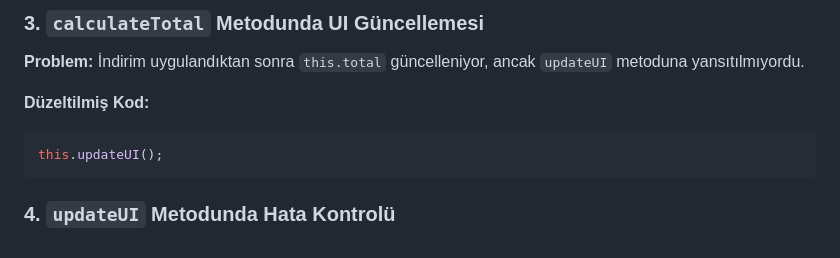
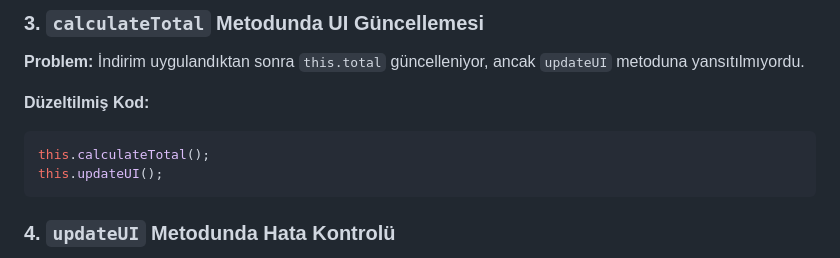
Before and after one commit to HelinUcar/Insider-CodeCraft-Bootcamp, a Markdown page: week-four-day-3.md, the part around the change. Rendered like a GitHub page.

````diff
--- a/week-four-day-3.md
+++ b/week-four-day-3.md
@@ -231,6 +231,7 @@ if (!product) {
 
 **Düzeltilmiş Kod:**
 ```js
+this.calculateTotal();
 this.updateUI();
 ```
 
````
